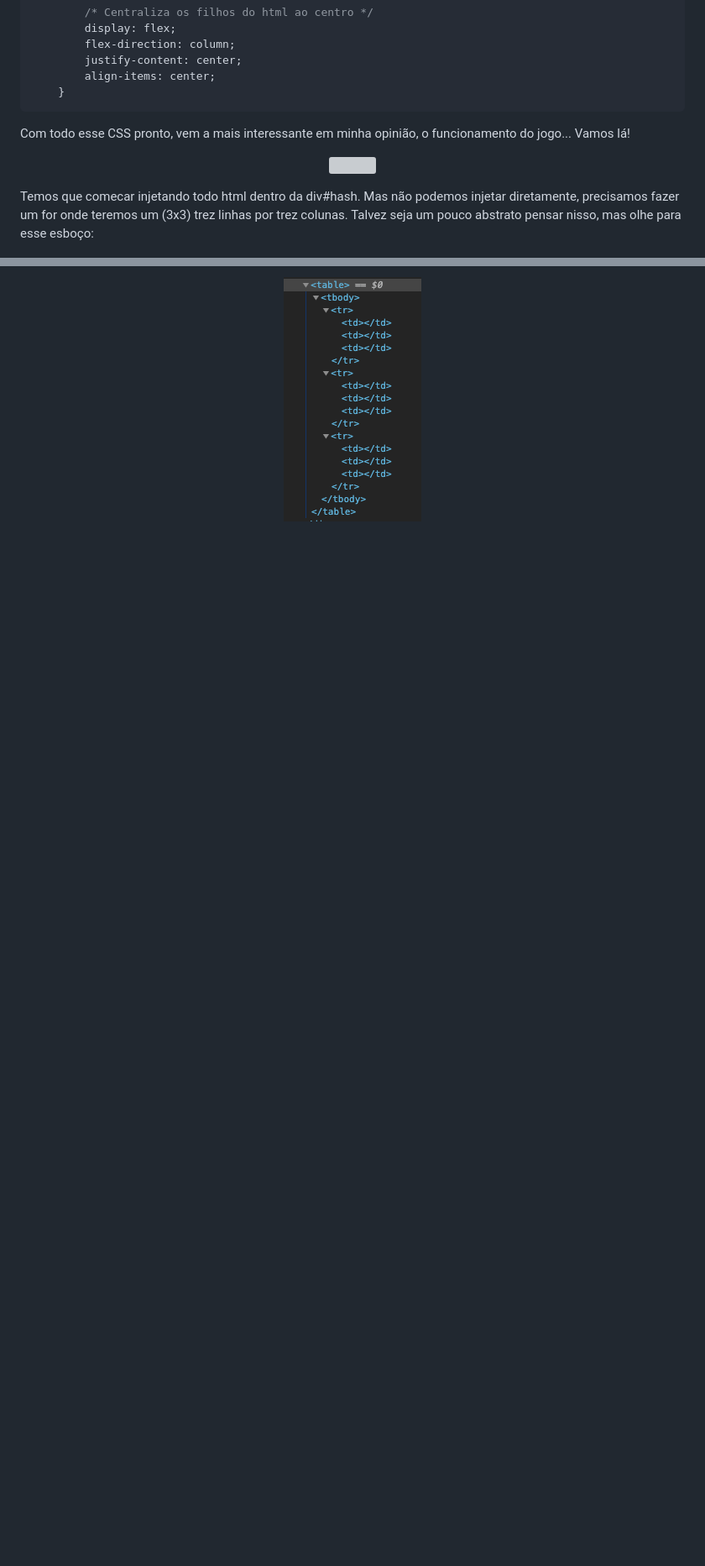
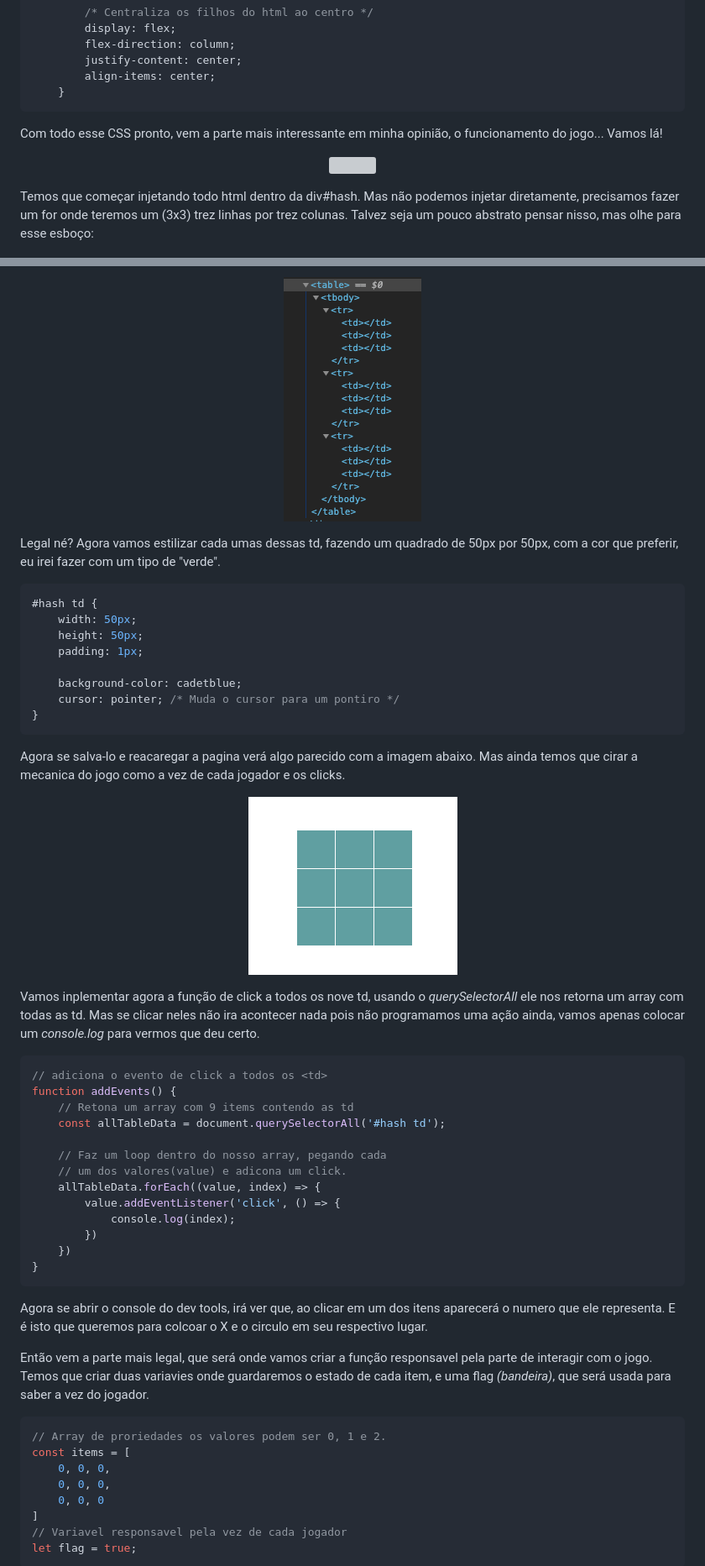
Before and after one commit to andre2l2/tic-tac-toe, a Markdown page: readme.md, 2 parts joined by grey strips. Shown: that part at 84% size. Rendered like a GitHub page; pictures changed too: img/gameExample.png (added); blank space fills up the shorter version; grey boxes are pictures that could not be loaded.

Commit message:
readme v0.3

````diff
--- a/readme.md
+++ b/readme.md
@@ -57,13 +60,13 @@ Agora vamos centralizar essa div utilizando o meu amado CSS <3.
     }
 ```
 
-Com todo esse CSS pronto, vem a mais interessante em minha opinião, o funcionamento do jogo... Vamos lá!
+Com todo esse CSS pronto, vem a parte mais interessante em minha opinião, o funcionamento do jogo... Vamos lá!
 
 <p align="center">
     <img src="https://i.pinimg.com/originals/c6/f1/3b/c6f13b01a53d7152d7f235838efe5a09.gif">
 </p>
 
-Temos que comecar injetando todo html dentro da div#hash. Mas não podemos injetar diretamente, precisamos fazer um for onde teremos um (3x3) trez linhas por trez colunas. Talvez seja um pouco abstrato pensar nisso, mas olhe para esse esboço:
+Temos que começar injetando todo html dentro da div#hash. Mas não podemos injetar diretamente, precisamos fazer um for onde teremos um (3x3) trez linhas por trez colunas. Talvez seja um pouco abstrato pensar nisso, mas olhe para esse esboço:
 
 <p align="center">
     <img src="./img/hashGame.jpg">
@@ -101,3 +104,55 @@ De uma olhada no seu dev tools e vai ver que que apareceu uma table com vasrias
     <img src="./img/devtools.png">
 </p>
 
+Legal né? Agora vamos estilizar cada umas dessas td, fazendo um quadrado de 50px por 50px, com a cor que preferir, eu irei fazer com um tipo de "verde".
+
+```css
+#hash td {
+    width: 50px;
+    height: 50px;
+    padding: 1px;
+
+    background-color: cadetblue;
+    cursor: pointer; /* Muda o cursor para um pontiro */
+}
+```
+
+Agora se salva-lo e reacaregar a pagina verá algo parecido com a imagem abaixo. Mas ainda temos que cirar a mecanica do jogo como a vez de cada jogador e os clicks.
+
+<p align="center">
+    <img src="./img/gameExample.png">
+</p>
+
+Vamos inplementar agora a função de click a todos os nove td, usando o _querySelectorAll_ ele nos retorna um array com todas as td. Mas se clicar neles não ira acontecer nada pois não programamos uma ação ainda, vamos apenas colocar um _console.log_ para vermos que deu certo.
+
+```javascript
+// adiciona o evento de click a todos os <td>
+function addEvents() {
+    // Retona um array com 9 items contendo as td
+    const allTableData = document.querySelectorAll('#hash td');
+
+    // Faz um loop dentro do nosso array, pegando cada
+    // um dos valores(value) e adicona um click.
+    allTableData.forEach((value, index) => {
+        value.addEventListener('click', () => {
+            console.log(index);
+        })
+    })
+}
+```
+
+Agora se abrir o console do dev tools, irá ver que, ao clicar em um dos itens aparecerá o numero que ele representa. E é isto que queremos para colcoar o X e o circulo em seu respectivo lugar.
+
+Então vem a parte mais legal, que será onde vamos criar a função responsavel pela parte de interagir com o jogo. Temos que criar duas variavies onde guardaremos o estado de cada item, e uma flag _(bandeira)_, que será usada para saber a vez do jogador.
+
+```javascript
+// Array de proriedades os valores podem ser 0, 1 e 2.
+const items = [
+    0, 0, 0,
+    0, 0, 0,
+    0, 0, 0
+]
+// Variavel responsavel pela vez de cada jogador
+let flag = true;
+```
+
````
Also changed, not shown: other parts of readme.md (+56 -3 lines), img/funcionalGame.gif (added), 1 other file.
